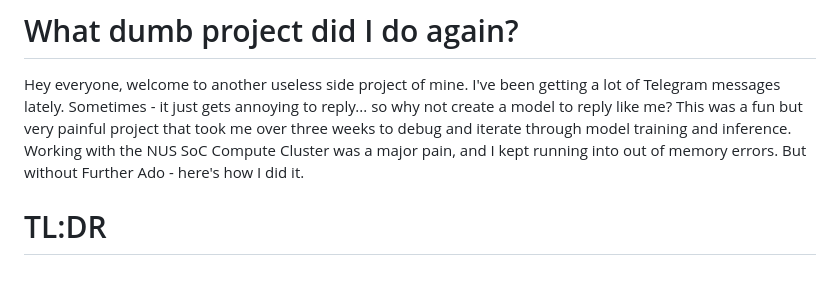
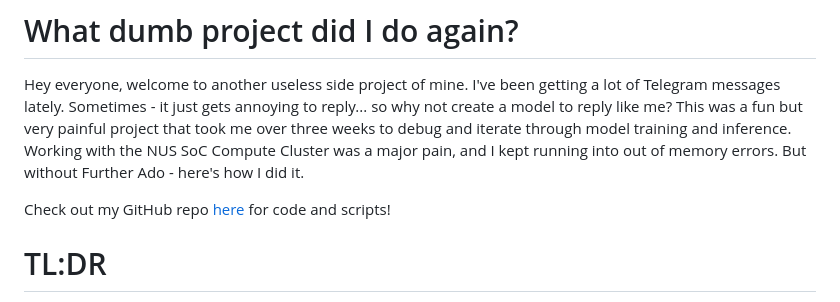
Before and after one commit to anselmlong/portfolio, a Markdown page: public/blogs/almost-anselm.md, the part around the change. Drawn GitHub-style; blank space fills up the shorter version.

Commit message:
Add GH link

```diff
--- a/public/blogs/almost-anselm.md
+++ b/public/blogs/almost-anselm.md
@@ -16,6 +16,9 @@ excerpt: "I fine-tuned Mistral-7b with Axolotl on Telegram messages."
 
 # What dumb project did I do again?
 Hey everyone, welcome to another useless side project of mine. I've been getting a lot of Telegram messages lately. Sometimes - it just gets annoying to reply... so why not create a model to reply like me? This was a fun but very painful project that took me over three weeks to debug and iterate through model training and inference. Working with the NUS SoC Compute Cluster was a major pain, and I kept running into out of memory errors. But without Further Ado - here's how I did it.
+
+Check out my GitHub repo [here](https://github.com/anselmlong/almost-anselm) for code and scripts!
+
 
 # TL:DR
 I fine-tuned Mistral-7b with Axolotl on Telegram messages, containerizing with Docker, and hosting on my friend's GPU.
```
